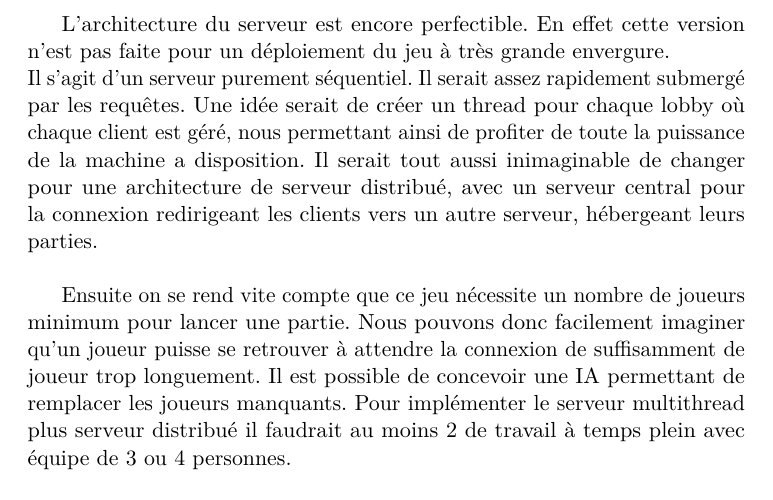
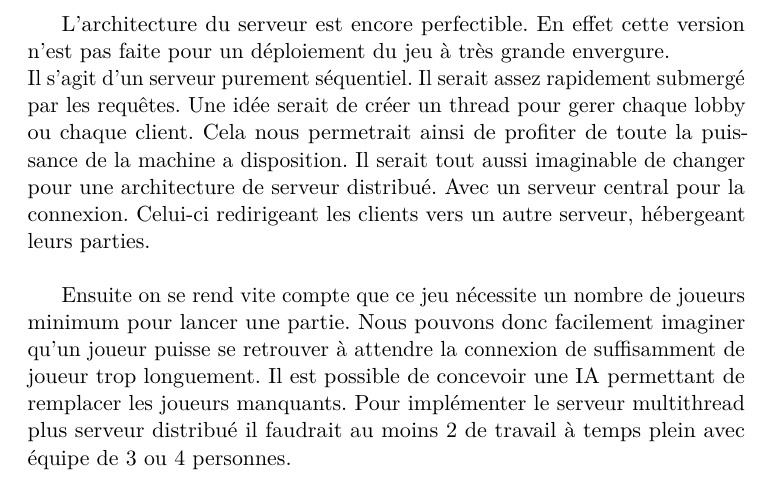
Before and after one commit to MikeDuran-git/PI_BANG_game, a LaTeX document (Rapport/Rapport.tex): part of page 28 of 40, cut so that both start at the same text. Compiled offline with pdfLaTeX.

Commit message:
Update Rapport.tex

```diff
--- a/Rapport/Rapport.tex
+++ b/Rapport/Rapport.tex
@@ -573,7 +573,7 @@ Nous avons déjà en tête des améliorations possibles pour le jeu. Premièreme
 	Nous avions aussi prévu, pour des raisons de sécurité, d'intégrer la BDD dans le réseau au lieu de mettre les requêtes dans l’IHM, cela devrait prendre environ une semaine car il faudrait changer quelques messages qui sont envoyés au serveur, en effet il faudrait rajouter le mot de passe dans les messages envoyés, ou encore toute les infos lors d’une inscription. \\
 
 L’architecture du serveur est encore perfectible. En effet cette version n’est pas faite pour un déploiement du jeu à très grande envergure.  \\
-Il s’agit d’un serveur purement séquentiel. Il serait assez rapidement submergé par les requêtes. Une idée serait de créer un thread pour chaque lobby où chaque client est géré, nous permettant ainsi de profiter de toute la puissance de la machine a disposition. Il serait tout aussi inimaginable de changer pour une architecture de serveur distribué, avec un serveur central pour la connexion redirigeant les clients vers un autre serveur, hébergeant leurs parties. \\
+Il s’agit d’un serveur purement séquentiel. Il serait assez rapidement submergé par les requêtes. Une idée serait de créer un thread pour gerer chaque lobby ou chaque client. Cela nous permetrait ainsi de profiter de toute la puissance de la machine a disposition. Il serait tout aussi imaginable de changer pour une architecture de serveur distribué. Avec un serveur central pour la connexion. Celui-ci redirigeant les clients vers un autre serveur, hébergeant leurs parties. \\
 
 Ensuite on se rend vite compte que ce jeu nécessite un nombre de joueurs minimum pour lancer une partie. Nous pouvons donc facilement imaginer qu’un joueur puisse se retrouver à attendre la connexion de suffisamment de joueur trop longuement. Il est possible de concevoir une IA permettant de remplacer les joueurs manquants.
 Pour implémenter le serveur multithread plus serveur distribué il faudrait au moins 2
```
